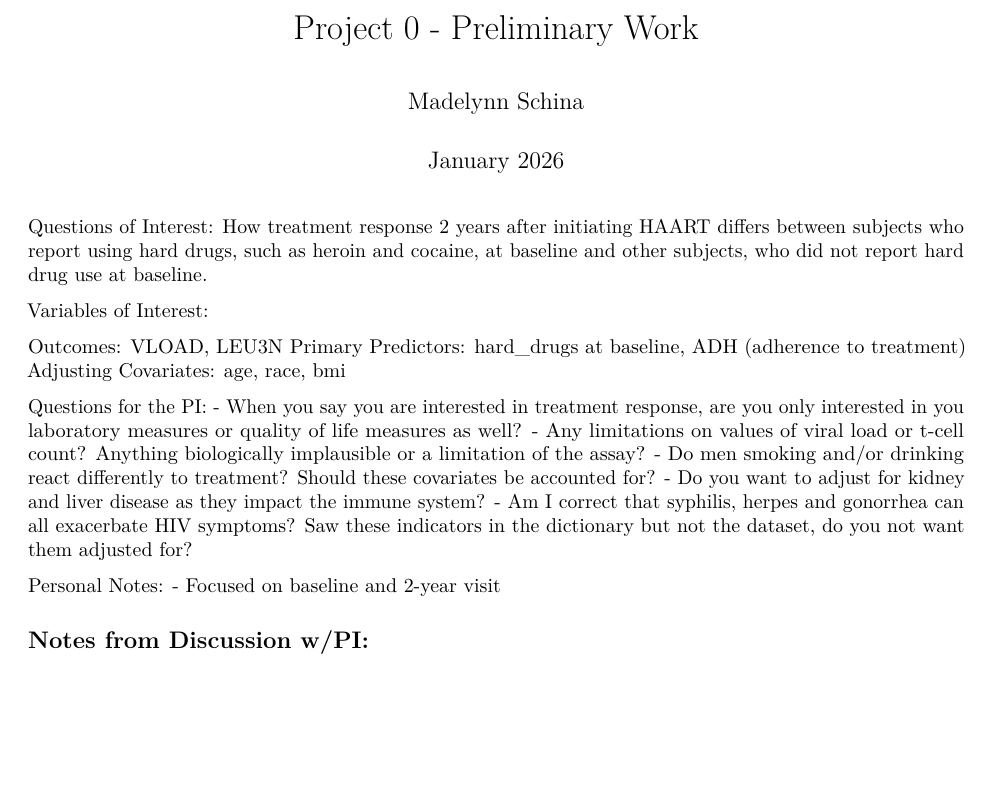
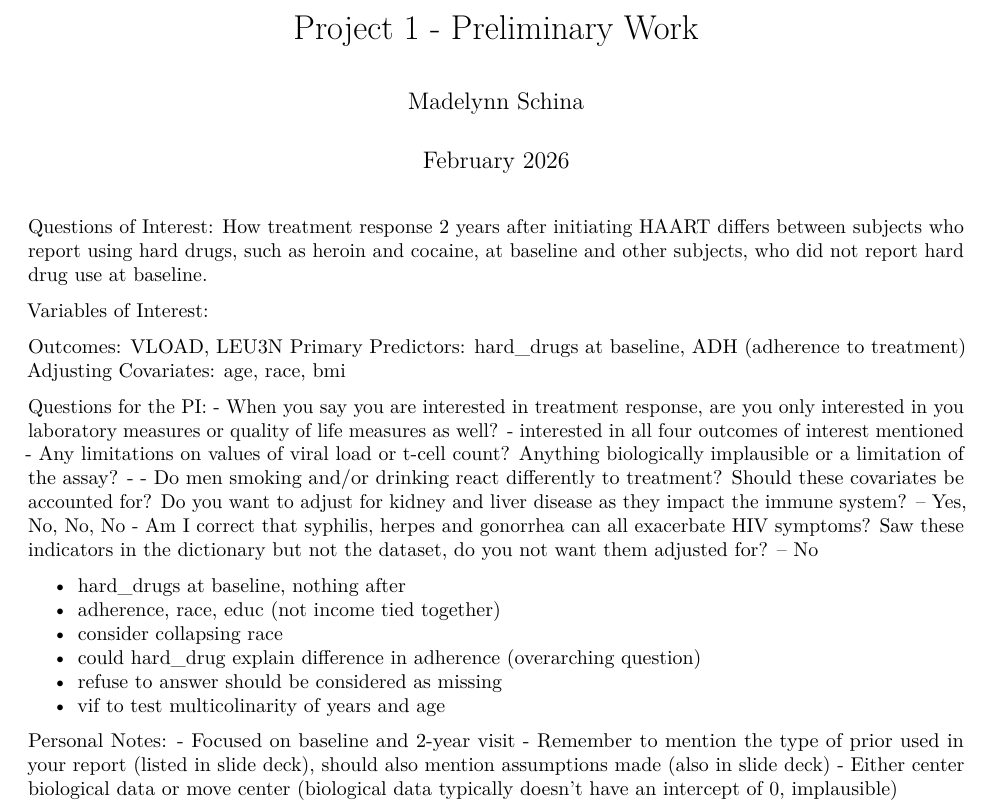
Before and after one commit to mmschina/BIOS6624, an R Markdown document (Project 1/Code/PreliminaryWork.Rmd): part of the page, cut so that both start at the same text, the shorter picture padded with empty space. Rendered offline with R 4.5, knitr and Pandoc, then LaTeX, with nearby package versions; the code chunks are not run, so their results and figures are left out.

Commit message:
Miscellaneous updates

````diff
--- a/Project 1/Code/PreliminaryWork.Rmd
+++ b/Project 1/Code/PreliminaryWork.Rmd
@@ -1,7 +1,7 @@
 ---
-title: "Project 0 - Preliminary Work"
+title: "Project 1 - Preliminary Work"
 author: "Madelynn Schina"
-date: "January 2026"
+date: "February 2026"
 output: pdf_document
 ---
 
@@ -38,11 +38,18 @@ Adjusting Covariates: age, race, bmi
 
 
 Questions for the PI:
-- When you say you are interested in treatment response, are you only interested in you laboratory measures or quality of life measures as well?
-- Any limitations on values of viral load or t-cell count? Anything biologically implausible or a limitation of the assay?
-- Do men smoking and/or drinking react differently to treatment? Should these covariates be accounted for?
-- Do you want to adjust for kidney and liver disease as they impact the immune system?
-- Am I correct that syphilis, herpes and gonorrhea can all exacerbate HIV symptoms? Saw these indicators in the dictionary but not the dataset, do you not want them adjusted for?
+- When you say you are interested in treatment response, are you only interested in you laboratory measures or quality of life measures as well? - interested in all four outcomes of interest mentioned
+- Any limitations on values of viral load or t-cell count? Anything biologically implausible or a limitation of the assay? -
+- Do men smoking and/or drinking react differently to treatment? Should these covariates be accounted for? Do you want to adjust for kidney and liver disease as they impact the immune system? -- Yes, No, No, No
+- Am I correct that syphilis, herpes and gonorrhea can all exacerbate HIV symptoms? Saw these indicators in the dictionary but not the dataset, do you not want them adjusted for? -- No
+
+
+- hard_drugs at baseline, nothing after
+- adherence, race, educ (not income tied together)
+- consider collapsing race
+- could hard_drug explain difference in adherence (overarching question)
+- refuse to answer should be considered as missing
+- vif to test multicolinarity of years and age
 
 
 
@@ -67,3 +74,4 @@ hiv_data %>%
 
 
 ```{r, echo = F}
+# Histogram of Viral Load
@@ -70,3 +81,5 @@ hiv_data %>%
+       y = "Count")
+
 # Histogram of T-Cell Count
 ggplot(hiv_data, aes(x = LEU3N)) +
   geom_histogram(fill = "cornflowerblue", color = "black", binwidth = 50) +
@@ -84,16 +97,11 @@ ggplot(hiv_data, aes(x = AGG_PHYS)) +
   labs(x = "QOL Mental",
        y = "QOL Physical")
 
-
-
-
 ```
 
 
 
 Personal Notes:
 - Focused on baseline and 2-year visit
-
-
-Notes from Discussion w/PI:
--
+- Remember to mention the type of prior used in your report (listed in slide deck), should also mention assumptions made (also in slide deck)
+- Either center biological data or move center (biological data typically doesn't have an intercept of 0, implausible)
````
Also changed, not shown: Project 0/Code/ReportAnalysis.pdf (added), Project 1/Code/PreliminaryWork.Rmd (5 more changed lines), 2 other files.
